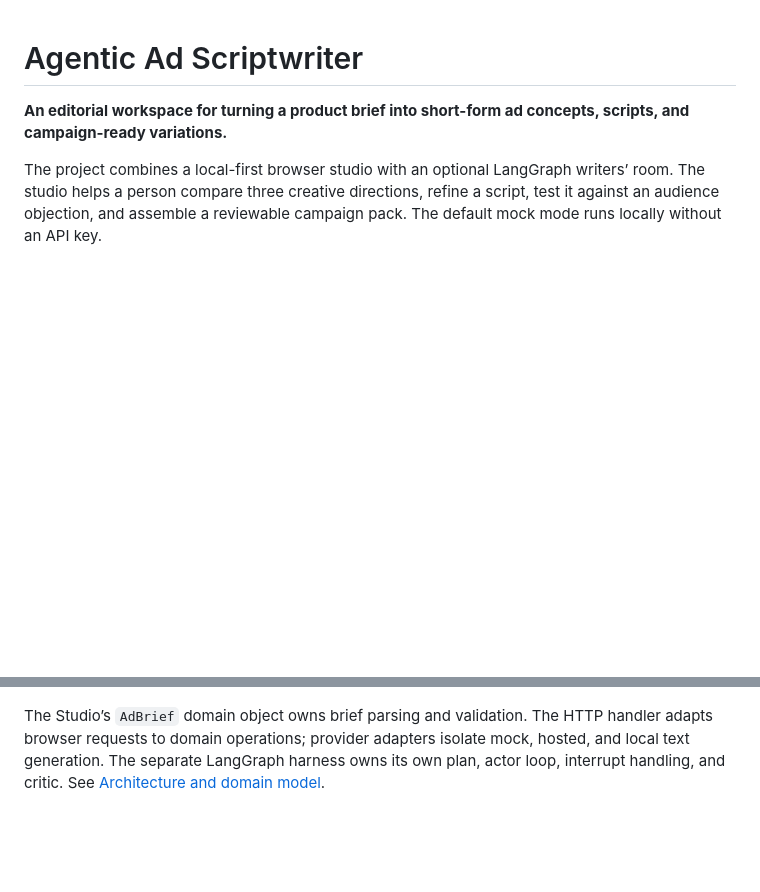
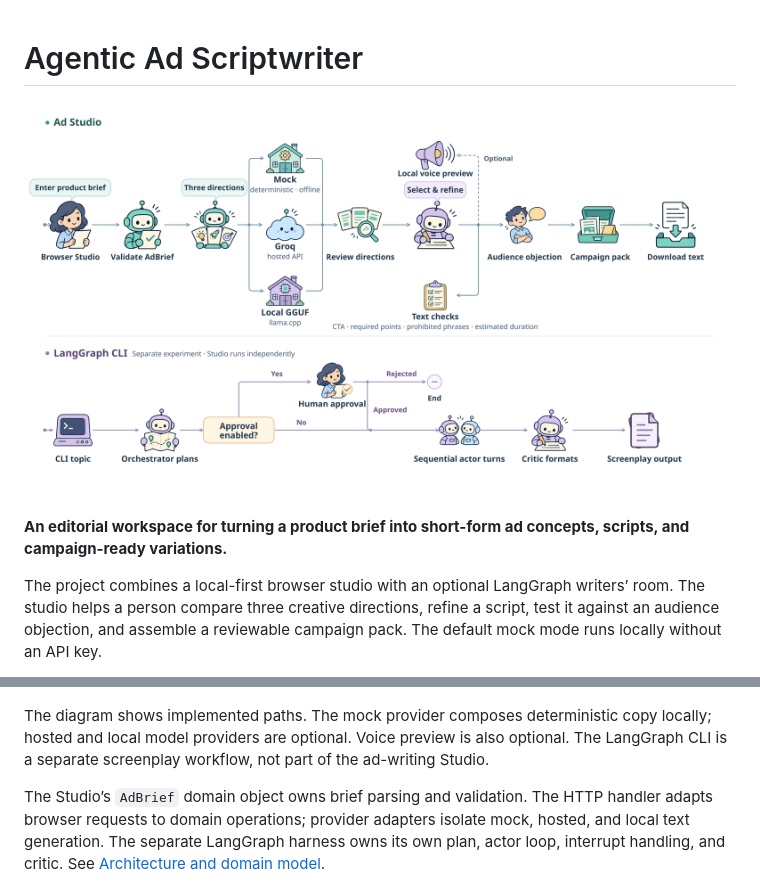
Before and after one commit to mlrehmz/Agentic-Ad-Scriptwriter, a Markdown page: README.md, 2 parts joined by grey strips. GitHub-like rendering; pictures changed too: agentic-ad-scriptwriter-architecture.png (added); blank space fills up the shorter version.

Commit message:
Update README architecture image

````diff
--- a/README.md
+++ b/README.md
@@ -1,4 +1,6 @@
 # Agentic Ad Scriptwriter
+
+![Agentic Ad Scriptwriter architecture](agentic-ad-scriptwriter-architecture.png)
 
 **An editorial workspace for turning a product brief into short-form ad concepts, scripts, and campaign-ready variations.**
 
@@ -112,5 +121,7 @@ flowchart LR
   end
 ```
+
+The diagram shows implemented paths. The mock provider composes deterministic copy locally; hosted and local model providers are optional. Voice preview is also optional. The LangGraph CLI is a separate screenplay workflow, not part of the ad-writing Studio.
 
 The Studio’s `AdBrief` domain object owns brief parsing and validation. The HTTP handler adapts browser requests to domain operations; provider adapters isolate mock, hosted, and local text generation. The separate LangGraph harness owns its own plan, actor loop, interrupt handling, and critic. See [Architecture and domain model](docs/ARCHITECTURE.md).
 
````
Also changed, not shown: other parts of README.md (+32 -25 lines).
